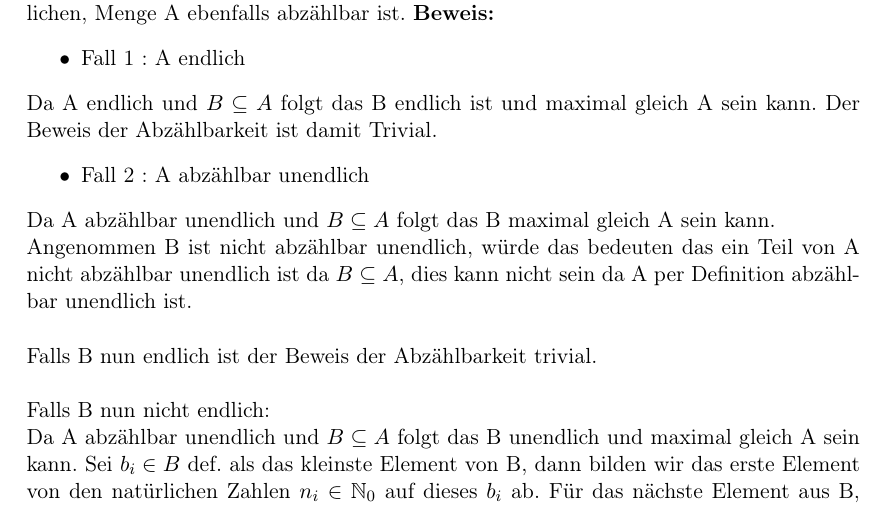
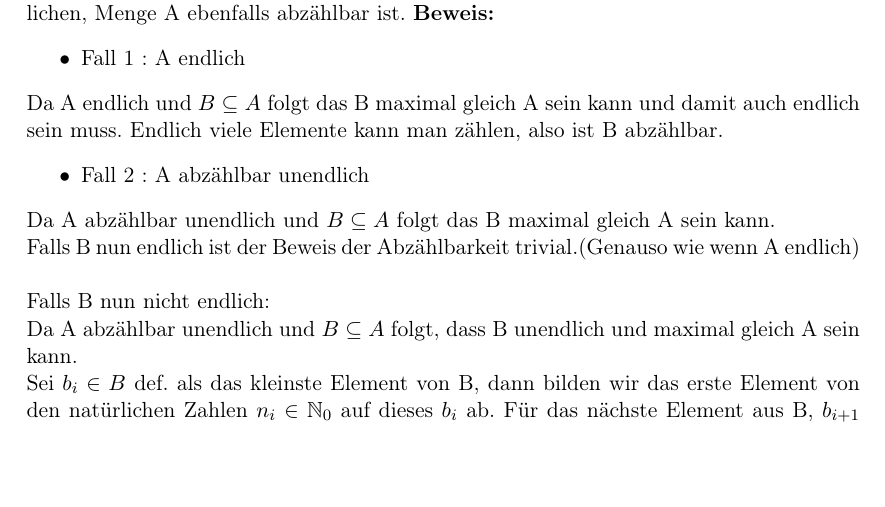
Before and after one commit to tn01ms/DiskreteStrukturen, a LaTeX document (AufgabenPDF.tex): part of page 3 of 3, cut so that both start at the same text, the shorter picture padded with empty space. Compiled offline with pdfLaTeX.

Commit message:
20 verändert

```diff
--- a/AufgabenPDF.tex
+++ b/AufgabenPDF.tex
@@ -153,15 +153,16 @@ Zeigen Sie, dass jede Teilmenge B einer abzählbaren, d.h. endlich oder abzählb
 \begin{itemize}
 	\item Fall 1 : A endlich
 \end{itemize}
-Da A endlich und $B \subseteq A$  folgt das B endlich ist und maximal gleich A sein kann. Der Beweis der Abzählbarkeit ist damit Trivial.
+Da A endlich und $B \subseteq A$  folgt das B maximal gleich A sein kann und damit auch endlich sein muss. Endlich viele Elemente kann man zählen, also ist B abzählbar.
 \begin{itemize}
 	\item Fall 2 : A abzählbar unendlich
 \end{itemize}
 Da A abzählbar unendlich und $B \subseteq A$  folgt das B maximal gleich A sein kann.\\
-Angenommen B ist nicht abzählbar unendlich, würde das bedeuten das ein Teil von A nicht abzählbar unendlich ist da $B \subseteq A$, dies kann nicht sein da A per Definition abzählbar unendlich ist.\\\\
-Falls B nun endlich ist der Beweis der Abzählbarkeit trivial.\\\\
+Falls B nun endlich ist der Beweis der Abzählbarkeit trivial.(Genauso wie wenn A endlich)\\
+
 Falls B nun nicht endlich:\\
-Da A abzählbar unendlich und $B \subseteq A$  folgt das B unendlich und maximal gleich A sein kann. Sei $b_i \in B$ def. als das kleinste Element von B, dann bilden wir das erste Element von den natürlichen Zahlen $n_i \in \mathbb{N}_{0}$ auf dieses $b_i$ ab. Für das nächste Element aus B, $b_{i+1}$ nehmen wir den Nachfolger aus $\mathbb{N}_{0}\; n_{i+1}$.
+Da A abzählbar unendlich und $B \subseteq A$  folgt, dass B unendlich und maximal gleich A sein kann.\\
+ Sei $b_i \in B$ def. als das kleinste Element von B, dann bilden wir das erste Element von den natürlichen Zahlen $n_i \in \mathbb{N}_{0}$ auf dieses $b_i$ ab. Für das nächste Element aus B, $b_{i+1}$ nehmen wir den Nachfolger aus $\mathbb{N}_{0}\; n_{i+1}$.
 
 
 
```
